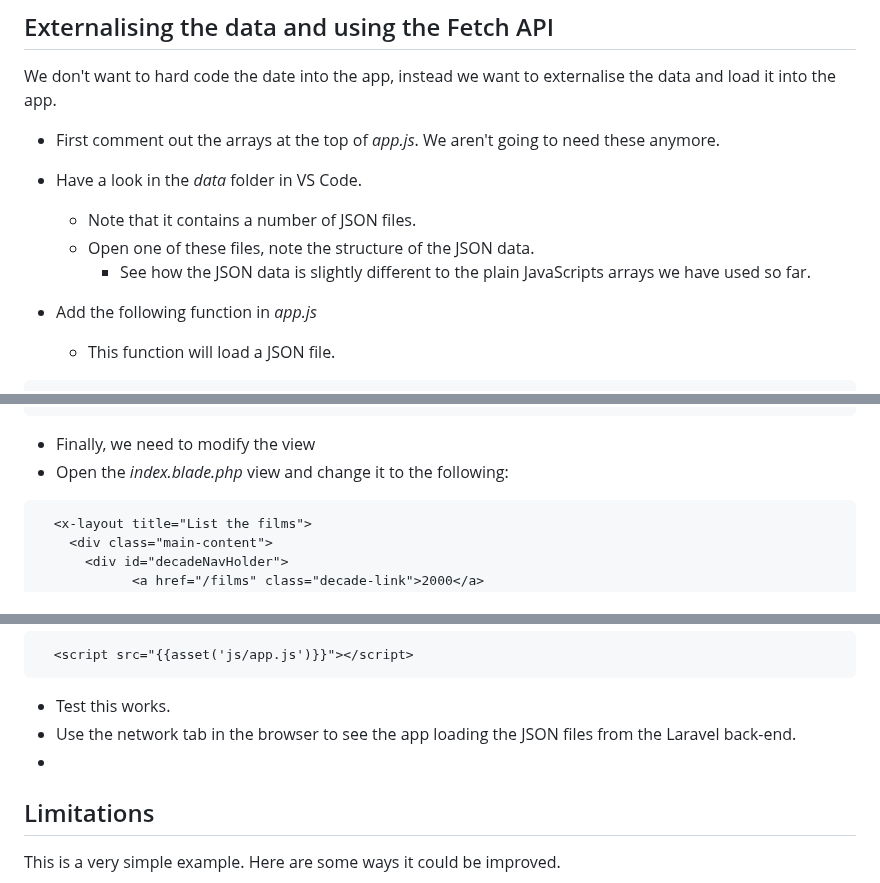
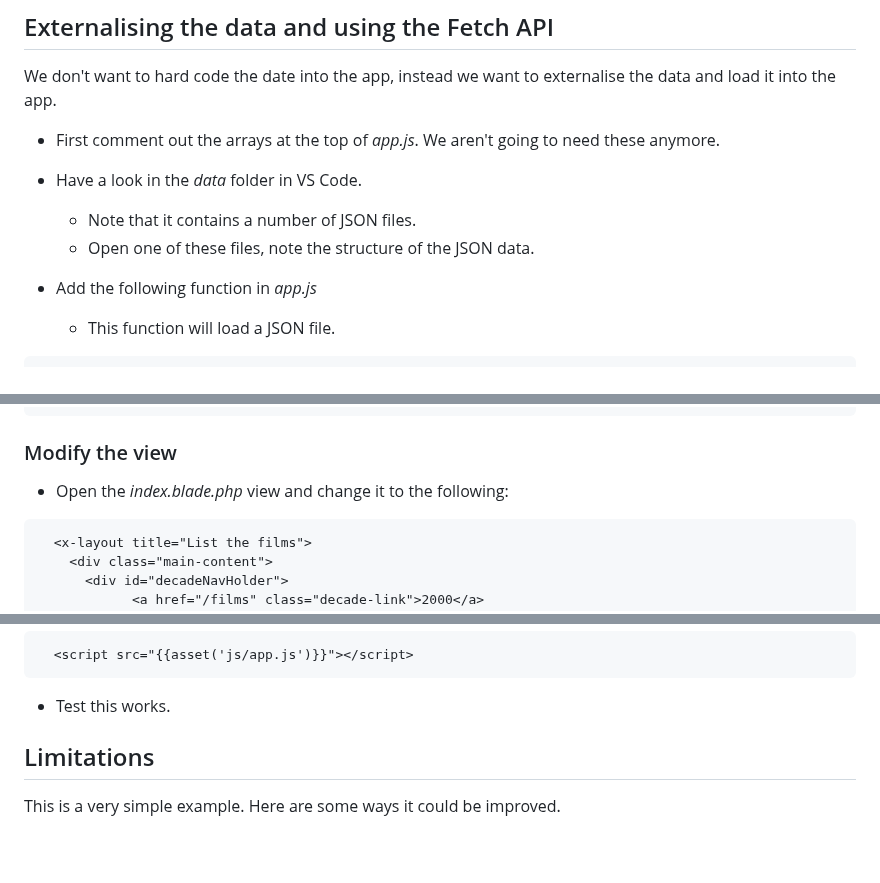
Before and after one commit to CHT2520/using-javascript, a Markdown page: README.md, 3 parts joined by grey strips. Rendered like a GitHub page; blank space fills up the shorter version.

````diff
--- a/README.md
+++ b/README.md
@@ -81,7 +81,6 @@ We don't want to hard code the date into the app, instead we want to externalise
 - Have a look in the *data* folder in VS Code.
   - Note that it contains a number of JSON files.
   - Open one of these files, note the structure of the JSON data.
-    - See how the JSON data is slightly different to the plain JavaScripts arrays we have used so far.
 
 - Add the following function in _app.js_
   - This function will load a JSON file.
@@ -181,7 +163,7 @@ class Film extends Model
     }
 }
 ```
-- Finally, we need to modify the view
+### Modify the view
 - Open the _index.blade.php_ view and change it to the following:
 
 ```html
@@ -244,8 +227,7 @@ Route::get('/json/films/{decade}', [FilmController::class, 'listByDecade']);
   <script src="{{asset('js/app.js')}}"></script>
 ```
 - Test this works.
-- Use the network tab in the browser to see the app loading the JSON files from the Laravel back-end.
--
+
 ## Limitations
 This is a very simple example. Here are some ways it could be improved.
 - If the user doesn't have JavaScript enabled in their browser, they won't be able to view films from different decades. We could use the principle of 'progressive enhancement' make the app work without the use of JavaScript. We could then use the JavaScript to provide an enhanced experience for users that do have it enabled.
````
Also changed, not shown: other parts of README.md (+16 -32 lines).
